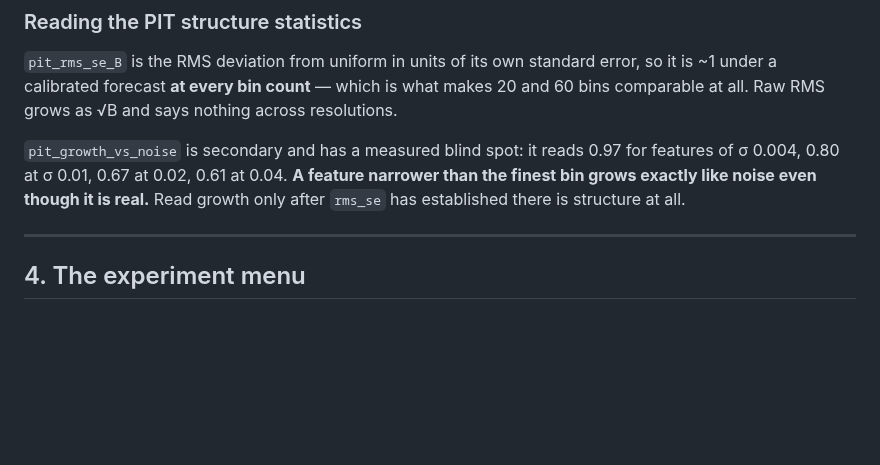
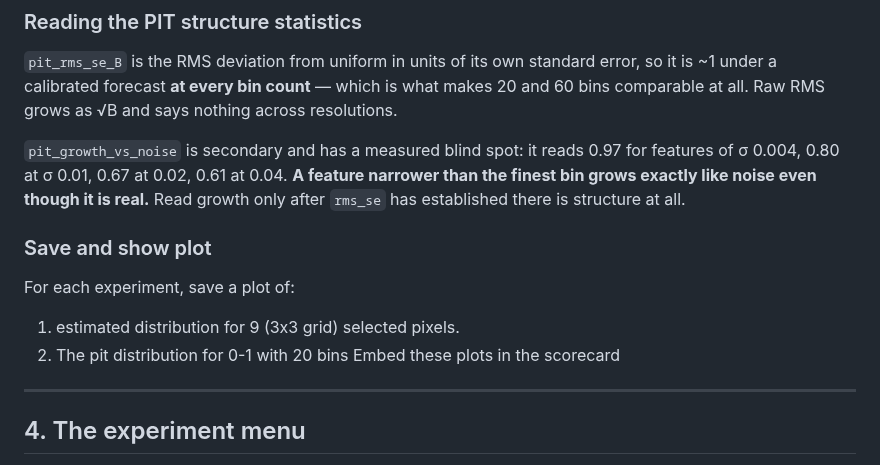
Before and after one commit to GMoncrieff/spatio-temporal, a Markdown page: docs/conv_spline_phase.md, the part around the change. GitHub-like rendering; blank space fills up the shorter version.

Commit message:
Add plot saving instructions to documentation
Added instructions to save and show plots for experiments, including estimated distribution and pit distribution.

```diff
--- a/docs/conv_spline_phase.md
+++ b/docs/conv_spline_phase.md
@@ -160,6 +160,12 @@ comparable at all. Raw RMS grows as √B and says nothing across resolutions.
 grows exactly like noise even though it is real.** Read growth only after `rms_se` has
 established there is structure at all.
 
+### Save and show plot
+
+For each experiment, save a plot of:
+1) estimated distribution for 9 (3x3 grid) selected pixels.
+2) The pit distribution for 0-1 with 20 bins
+Embed these plots in the scorecard
 ---
 
 ## 4. The experiment menu
```
